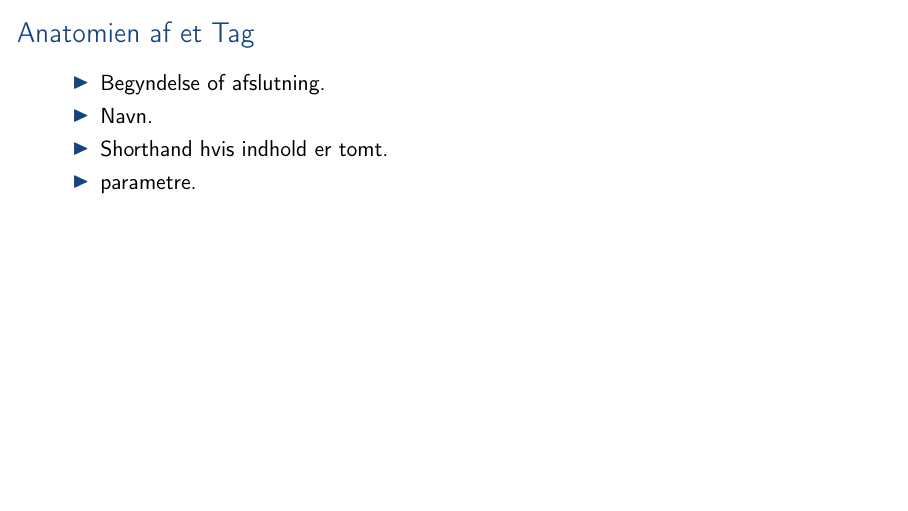
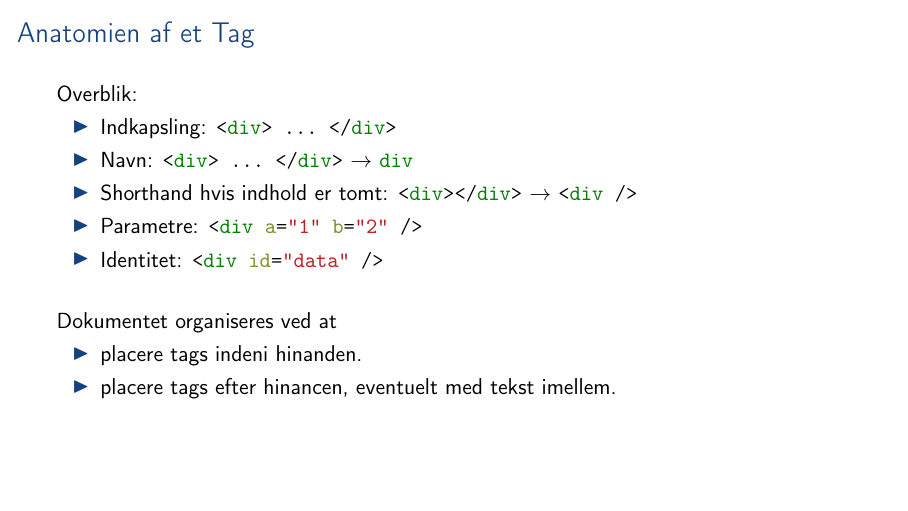
Before and after one commit to aslakjohansen/sdu-sest-student-visit, LaTeX slides (doc/slides_presentation.tex, which reads doc/slides_contents.tex): page 9 of 29. Compiled offline with pdfLaTeX.

Commit message:
Filled out the tag slide

```diff
--- a/doc/slides_contents.tex
+++ b/doc/slides_contents.tex
@@ -79,11 +79,21 @@
 \subsection{Anatomien af et Tag}
 \begin{frame}
     \frametitle{Anatomien af et Tag}
+    \vspace{3mm}
+    Overblik:
     \begin{itemize}
-      \item Begyndelse of afslutning.
-      \item Navn.
-      \item Shorthand hvis indhold er tomt.
-      \item parametre.
+      \item Indkapsling: \texttt{<\tagname{div}> \ldots\  </\tagname{div}>}
+      \item Navn: \texttt{<\tagname{div}> \ldots\  </\tagname{div}>} $\rightarrow$ \texttt{\tagname{div}}
+      \item Shorthand hvis indhold er tomt: \texttt{<\tagname{div}></\tagname{div}>} $\rightarrow$ \texttt{<\tagname{div} />}
+      \item Parametre: \texttt{<\tagname{div} \tagkey{a}=\tagvalue{"1"} \tagkey{b}=\tagvalue{"2"} />}
+      \item Identitet: \texttt{<\tagname{div} \tagkey{id}=\tagvalue{"data"} />}
+    \end{itemize}
+
+    \vspace{5mm}
+    Dokumentet organiseres ved at
+    \begin{itemize}
+      \item placere tags indeni hinanden.
+      \item placere tags efter hinancen, eventuelt med tekst imellem.
     \end{itemize}
 \end{frame}
 
```
Also changed, not shown: doc/shared.tex (+8 -0 lines).
